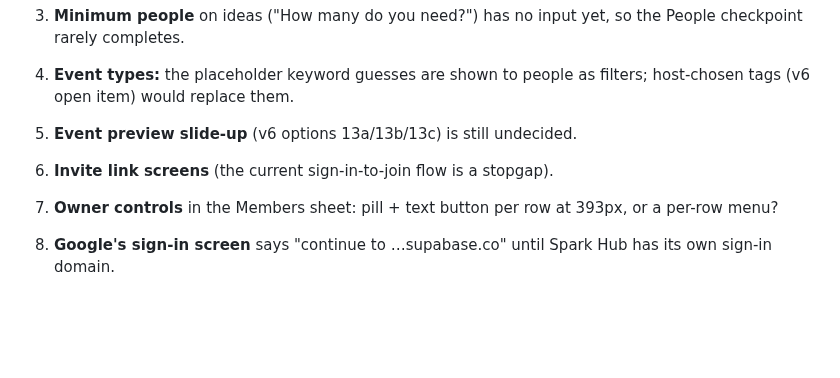
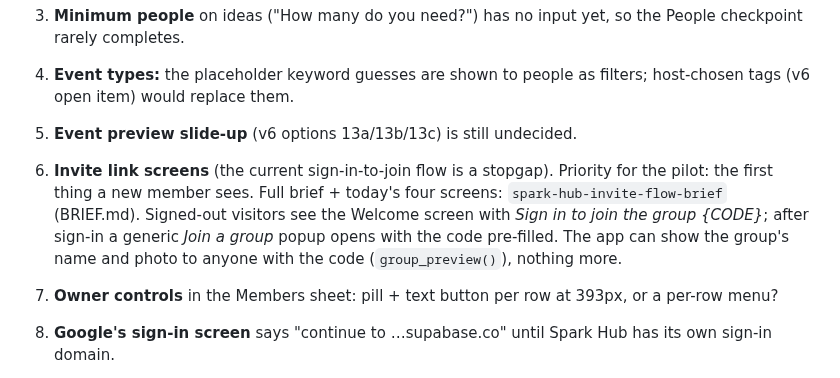
Before and after one commit to esshaughn/sparkhub, a Markdown page: HANDOFF-to-design.md, the part around the change. GitHub-like rendering; blank space fills up the shorter version.

Commit message:
Handoff: invite-link screens are the pilot priority, with what the app can already show
Co-Authored-By: Claude Sonnet 5.5 <noreply@anthropic.com>

```diff
--- a/HANDOFF-to-design.md
+++ b/HANDOFF-to-design.md
@@ -59,7 +59,7 @@ Where this doc and the design files disagree, **this doc is correct**.
 3. **Minimum people** on ideas ("How many do you need?") has no input yet, so the People checkpoint rarely completes.
 10. **Event types:** the placeholder keyword guesses are shown to people as filters; host-chosen tags (v6 open item) would replace them.
 11. **Event preview slide-up** (v6 options 13a/13b/13c) is still undecided.
-4. **Invite link screens** (the current sign-in-to-join flow is a stopgap).
+4. **Invite link screens** (the current sign-in-to-join flow is a stopgap). Priority for the pilot: the first thing a new member sees. Full brief + today's four screens: `spark-hub-invite-flow-brief` (BRIEF.md). Signed-out visitors see the Welcome screen with *Sign in to join the group {CODE}*; after sign-in a generic *Join a group* popup opens with the code pre-filled. The app can show the group's name and photo to anyone with the code (`group_preview()`), nothing more.
 5. **Owner controls** in the Members sheet: pill + text button per row at 393px, or a per-row menu?
 6. **Google's sign-in screen** says "continue to …supabase.co" until Spark Hub has its own sign-in domain.
 7. **Video on the vibe board** is parked (needs a ~20 s / 25 MB cap).
```
